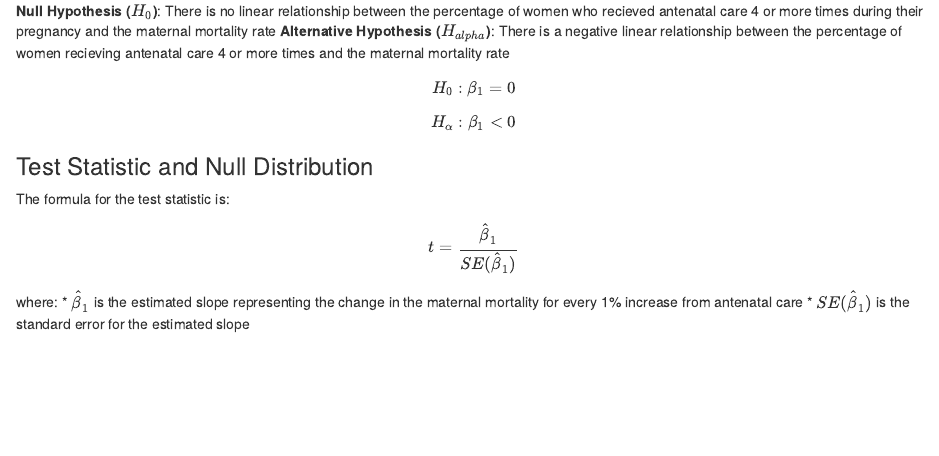
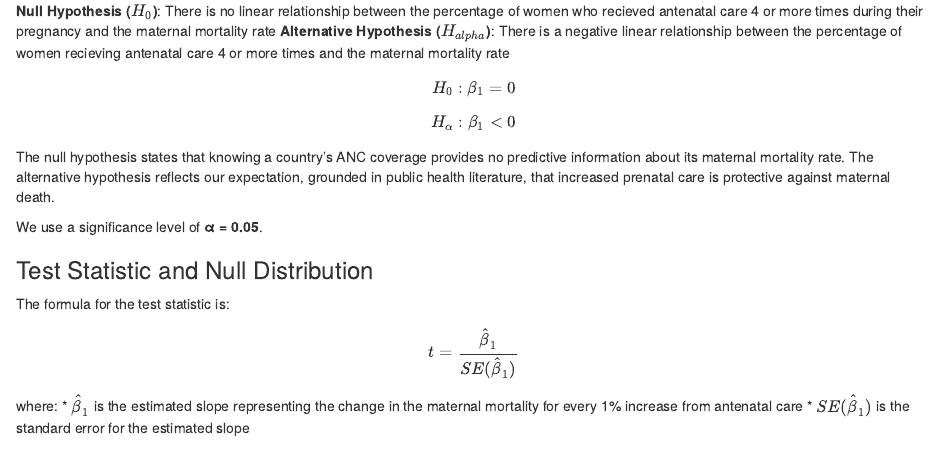
Before and after one commit to devikavijayaraghavan/Group-Project, an R Markdown document (Draft report updated.Rmd): the page in a window 1100 px wide, from 2520 px down. Rendered offline with R 4.5, knitr and Pandoc, with nearby package versions.

Commit message:
updated hypothesis

```diff
--- a/Draft report updated.Rmd
+++ b/Draft report updated.Rmd
@@ -96,6 +96,9 @@ The hypotheses for our analysis are:
 
 $$H_0: \beta_1 = 0$$
 $$H_\alpha: \beta_1 < 0$$
+The null hypothesis states that knowing a country's ANC coverage provides no predictive information about its maternal mortality rate. The alternative hypothesis reflects our expectation, grounded in public health literature, that increased prenatal care is protective against maternal death.
+
+We use a significance level of **α = 0.05**.
 
 ### Test Statistic and Null Distribution
 The formula for the test statistic is:
```
